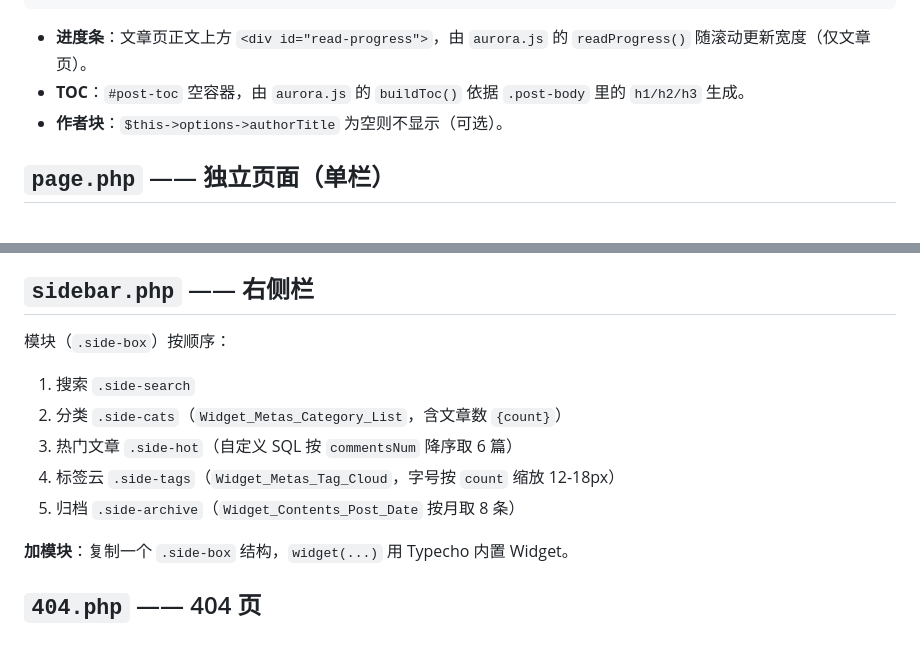
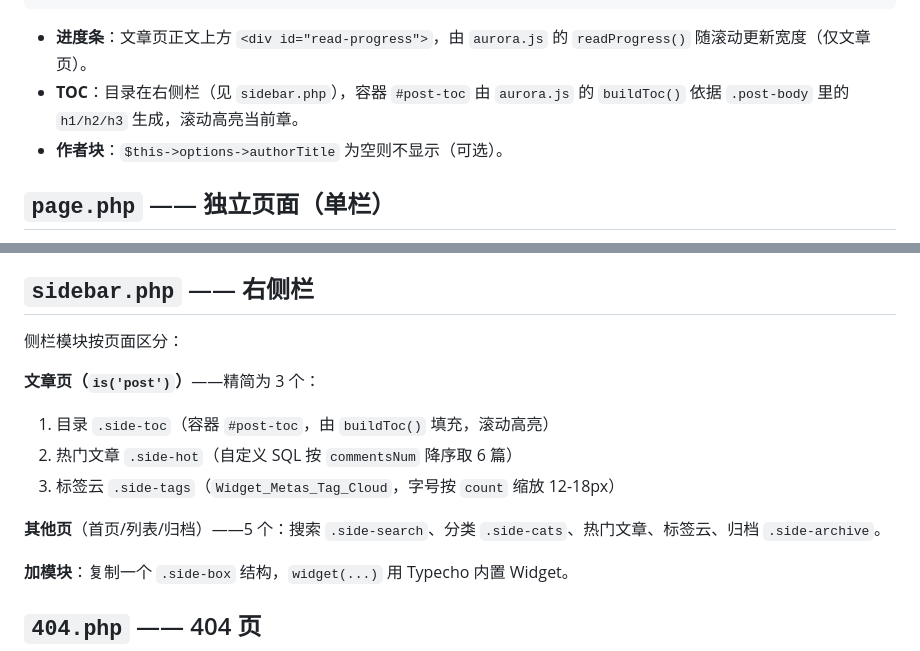
Before and after one commit to 714307168/Aurora, a Markdown page: docs/03-模板文件说明.md, 2 parts joined by grey strips. GitHub-like rendering.

Commit message:
docs: 同步 03/04（TOC 移侧栏、文章页侧栏精简说明）

````diff
--- a/docs/03-模板文件说明.md
+++ b/docs/03-模板文件说明.md
@@ -62,7 +61,7 @@
 ```
 
 - **进度条**：文章页正文上方 `<div id="read-progress">`，由 `aurora.js` 的 `readProgress()` 随滚动更新宽度（仅文章页）。
-- **TOC**：`#post-toc` 空容器，由 `aurora.js` 的 `buildToc()` 依据 `.post-body` 里的 `h1/h2/h3` 生成。
+- **TOC**：目录在右侧栏（见 `sidebar.php`），容器 `#post-toc` 由 `aurora.js` 的 `buildToc()` 依据 `.post-body` 里的 `h1/h2/h3` 生成，滚动高亮当前章。
 - **作者块**：`$this->options->authorTitle` 为空则不显示（可选）。
 
 ## `page.php` —— 独立页面（单栏）
@@ -83,12 +82,14 @@
 
 ## `sidebar.php` —— 右侧栏
 
-模块（`.side-box`）按顺序：
-1. 搜索 `.side-search`
-2. 分类 `.side-cats`（`Widget_Metas_Category_List`，含文章数 `{count}`）
-3. 热门文章 `.side-hot`（自定义 SQL 按 `commentsNum` 降序取 6 篇）
-4. 标签云 `.side-tags`（`Widget_Metas_Tag_Cloud`，字号按 `count` 缩放 12-18px）
-5. 归档 `.side-archive`（`Widget_Contents_Post_Date` 按月取 8 条）
+侧栏模块按页面区分：
+
+**文章页（`is('post')`）**——精简为 3 个：
+1. 目录 `.side-toc`（容器 `#post-toc`，由 `buildToc()` 填充，滚动高亮）
+2. 热门文章 `.side-hot`（自定义 SQL 按 `commentsNum` 降序取 6 篇）
+3. 标签云 `.side-tags`（`Widget_Metas_Tag_Cloud`，字号按 `count` 缩放 12-18px）
+
+**其他页**（首页/列表/归档）——5 个：搜索 `.side-search`、分类 `.side-cats`、热门文章、标签云、归档 `.side-archive`。
 
 **加模块**：复制一个 `.side-box` 结构，`widget(...)` 用 Typecho 内置 Widget。
 
````
Also changed, not shown: other parts of docs/03-模板文件说明.md (+0 -1 lines), docs/04-前端功能.md (+1 -1 lines).
